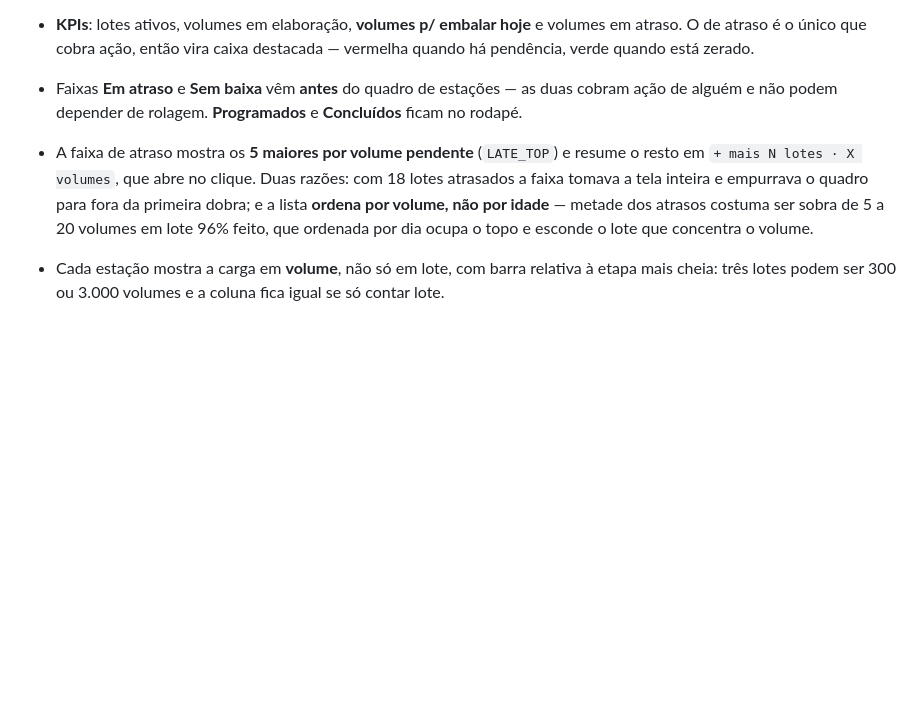
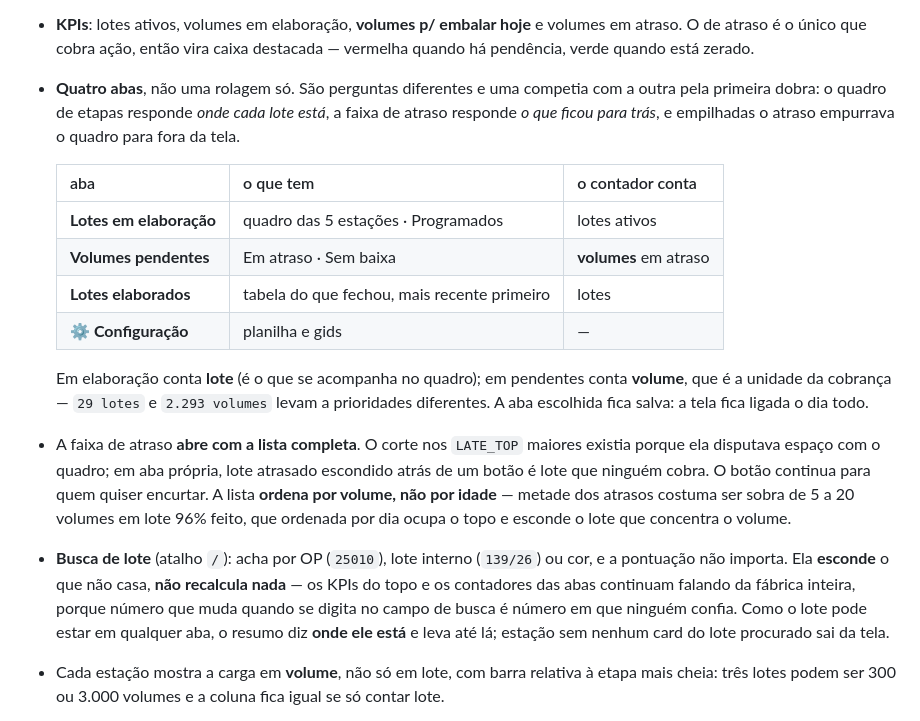
Before and after one commit to p09728655-maker/LOTES-EM-ELABORA-O, a Markdown page: README.md, the part around the change. Drawn GitHub-style; blank space fills up the shorter version.

Commit message:
README: abas, faixa de atraso completa e busca de lote
O texto ainda descrevia a tela antiga - faixas antes do quadro numa
rolagem so, e o corte nos 5 maiores como padrao.

Co-Authored-By: Claude Opus 5 <noreply@anthropic.com>
Claude-Session: https://claude.ai/code/session_016o2Joxfd7SvPsuF6AGwog9

```diff
--- a/README.md
+++ b/README.md
@@ -26,13 +26,31 @@ Painel ao vivo dos lotes em elaboração, no padrão dos demais apps de PPCP: p
 - **KPIs**: lotes ativos, volumes em elaboração, **volumes p/ embalar hoje** e volumes em atraso.
   O de atraso é o único que cobra ação, então vira caixa destacada — vermelha quando há
   pendência, verde quando está zerado.
-- Faixas **Em atraso** e **Sem baixa** vêm **antes** do quadro de estações — as duas cobram ação
-  de alguém e não podem depender de rolagem. **Programados** e **Concluídos** ficam no rodapé.
-- A faixa de atraso mostra os **5 maiores por volume pendente** (`LATE_TOP`) e resume o resto em
-  `+ mais N lotes · X volumes`, que abre no clique. Duas razões: com 18 lotes atrasados a faixa
-  tomava a tela inteira e empurrava o quadro para fora da primeira dobra; e a lista **ordena por
-  volume, não por idade** — metade dos atrasos costuma ser sobra de 5 a 20 volumes em lote 96%
-  feito, que ordenada por dia ocupa o topo e esconde o lote que concentra o volume.
+- **Quatro abas**, não uma rolagem só. São perguntas diferentes e uma competia com a outra pela
+  primeira dobra: o quadro de etapas responde *onde cada lote está*, a faixa de atraso responde
+  *o que ficou para trás*, e empilhadas o atraso empurrava o quadro para fora da tela.
+
+  | aba | o que tem | o contador conta |
+  |---|---|---|
+  | **Lotes em elaboração** | quadro das 5 estações · Programados | lotes ativos |
+  | **Volumes pendentes** | Em atraso · Sem baixa | **volumes** em atraso |
+  | **Lotes elaborados** | tabela do que fechou, mais recente primeiro | lotes |
+  | **⚙ Configuração** | planilha e gids | — |
+
+  Em elaboração conta **lote** (é o que se acompanha no quadro); em pendentes conta **volume**,
+  que é a unidade da cobrança — `29 lotes` e `2.293 volumes` levam a prioridades diferentes. A aba
+  escolhida fica salva: a tela fica ligada o dia todo.
+- A faixa de atraso **abre com a lista completa**. O corte nos `LATE_TOP` maiores existia porque
+  ela disputava espaço com o quadro; em aba própria, lote atrasado escondido atrás de um botão é
+  lote que ninguém cobra. O botão continua para quem quiser encurtar. A lista **ordena por volume,
+  não por idade** — metade dos atrasos costuma ser sobra de 5 a 20 volumes em lote 96% feito, que
+  ordenada por dia ocupa o topo e esconde o lote que concentra o volume.
+- **Busca de lote** (atalho `/`): acha por OP (`25010`), lote interno (`139/26`) ou cor, e a
+  pontuação não importa. Ela **esconde** o que não casa, **não recalcula nada** — os KPIs do topo e
+  os contadores das abas continuam falando da fábrica inteira, porque número que muda quando se
+  digita no campo de busca é número em que ninguém confia. Como o lote pode estar em qualquer aba,
+  o resumo diz **onde ele está** e leva até lá; estação sem nenhum card do lote procurado sai da
+  tela.
 - Cada estação mostra a carga em **volume**, não só em lote, com barra relativa à etapa mais
   cheia: três lotes podem ser 300 ou 3.000 volumes e a coluna fica igual se só contar lote.
 - Navegação por **data de referência** (◀/▶/Hoje) para simular os próximos dias. Quando a data
```
